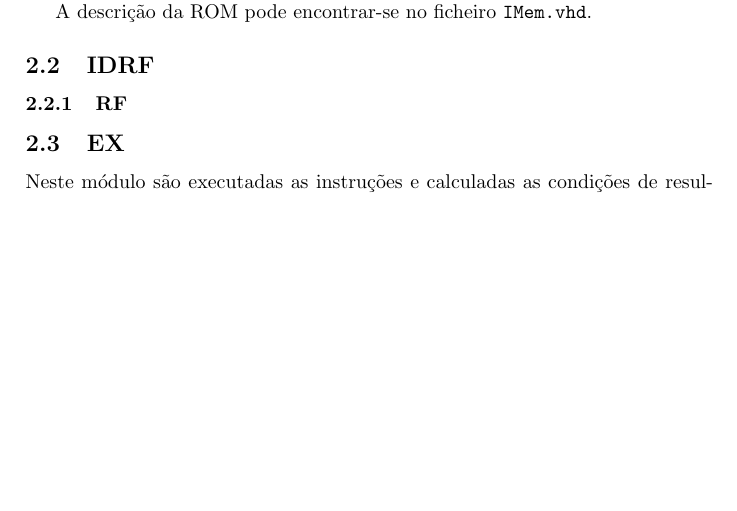
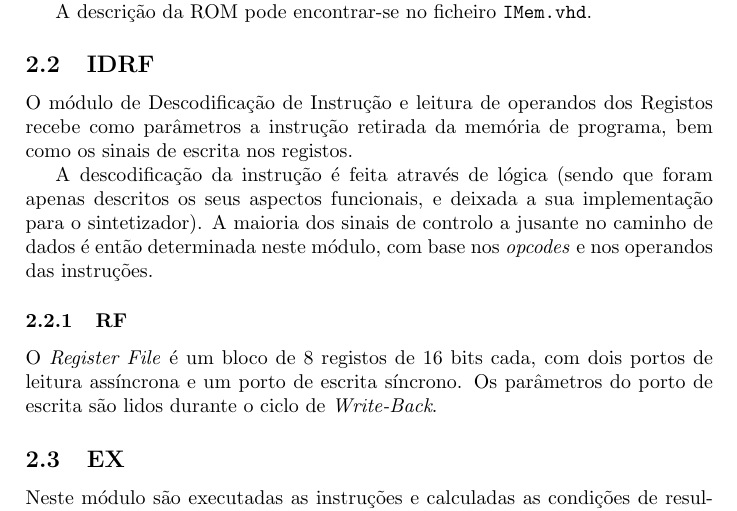
Before and after one commit to raffitz/AAC, a LaTeX document (proj1/relatorio/relatorio.tex): part of page 4 of 9, cut so that both start at the same text, the shorter picture padded with empty space. Compiled offline with pdfLaTeX.

Commit message:
Added IDRF text section and image

```diff
--- a/proj1/relatorio/relatorio.tex
+++ b/proj1/relatorio/relatorio.tex
@@ -78,8 +82,13 @@
+				\label{fig:idrf}
+			\end{figure}
 
+			O módulo de Descodificação de Instrução e leitura de operandos dos Registos recebe como parâmetros a instrução retirada da memória de programa, bem como os sinais de escrita nos registos.
 
-
+			A descodificação da instrução é feita através de lógica (sendo que foram apenas descritos os seus aspectos funcionais, e deixada a sua implementação para o sintetizador). A maioria dos sinais de controlo a jusante no caminho de dados é então determinada neste módulo, com base nos \textit{opcodes} e nos operandos das instruções.
 
 			\subsubsection{RF}
+
+			O \textit{Register File} é um bloco de 8 registos de 16 bits cada, com dois portos de leitura assíncrona e um porto de escrita síncrono. Os parâmetros do porto de escrita são lidos durante o ciclo de \textit{Write-Back}.
 
 		\subsection{EX}
 
```
Also changed, not shown: proj1/relatorio/img/idrf.pdf (added), proj1/relatorio/relatorio.tex (4 more changed lines), 1 other file.
